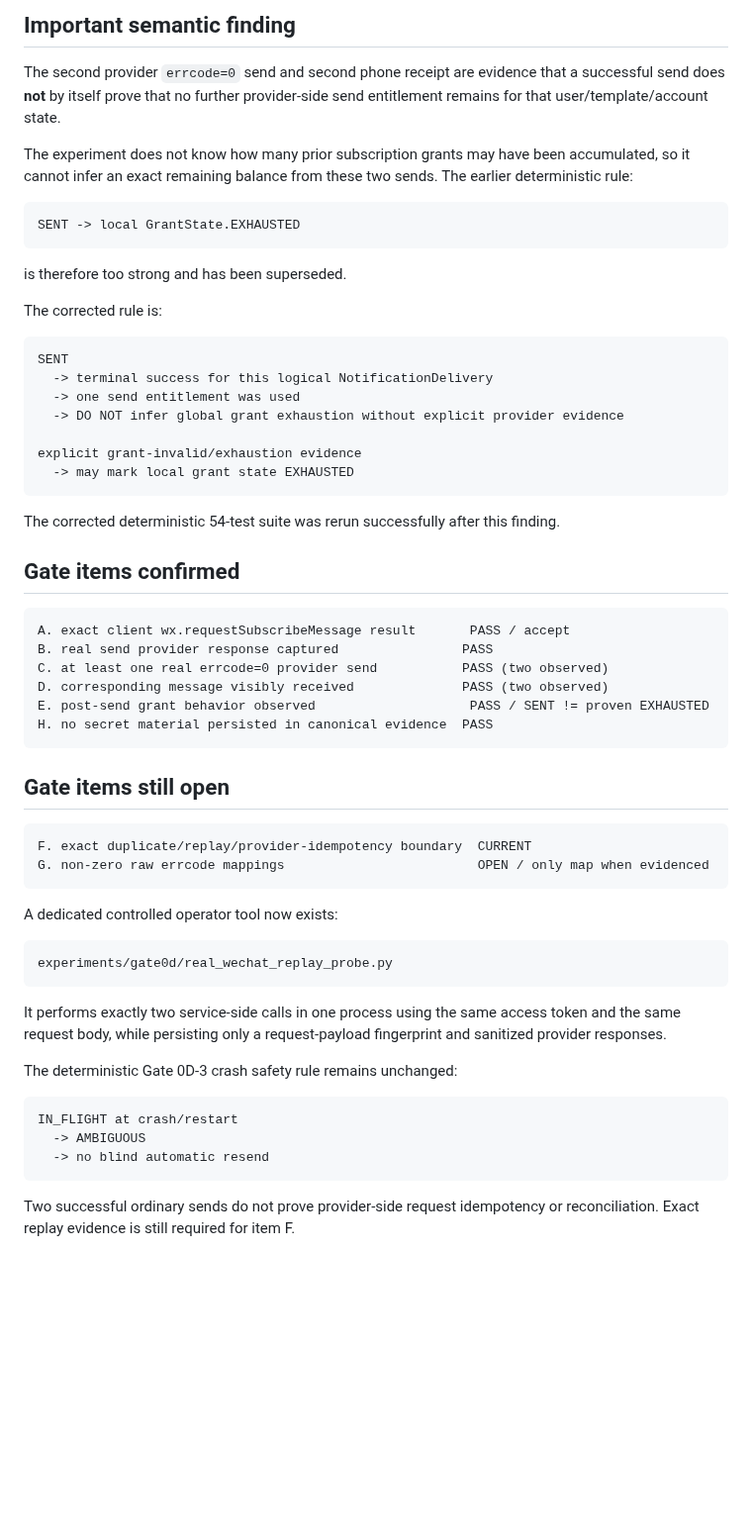
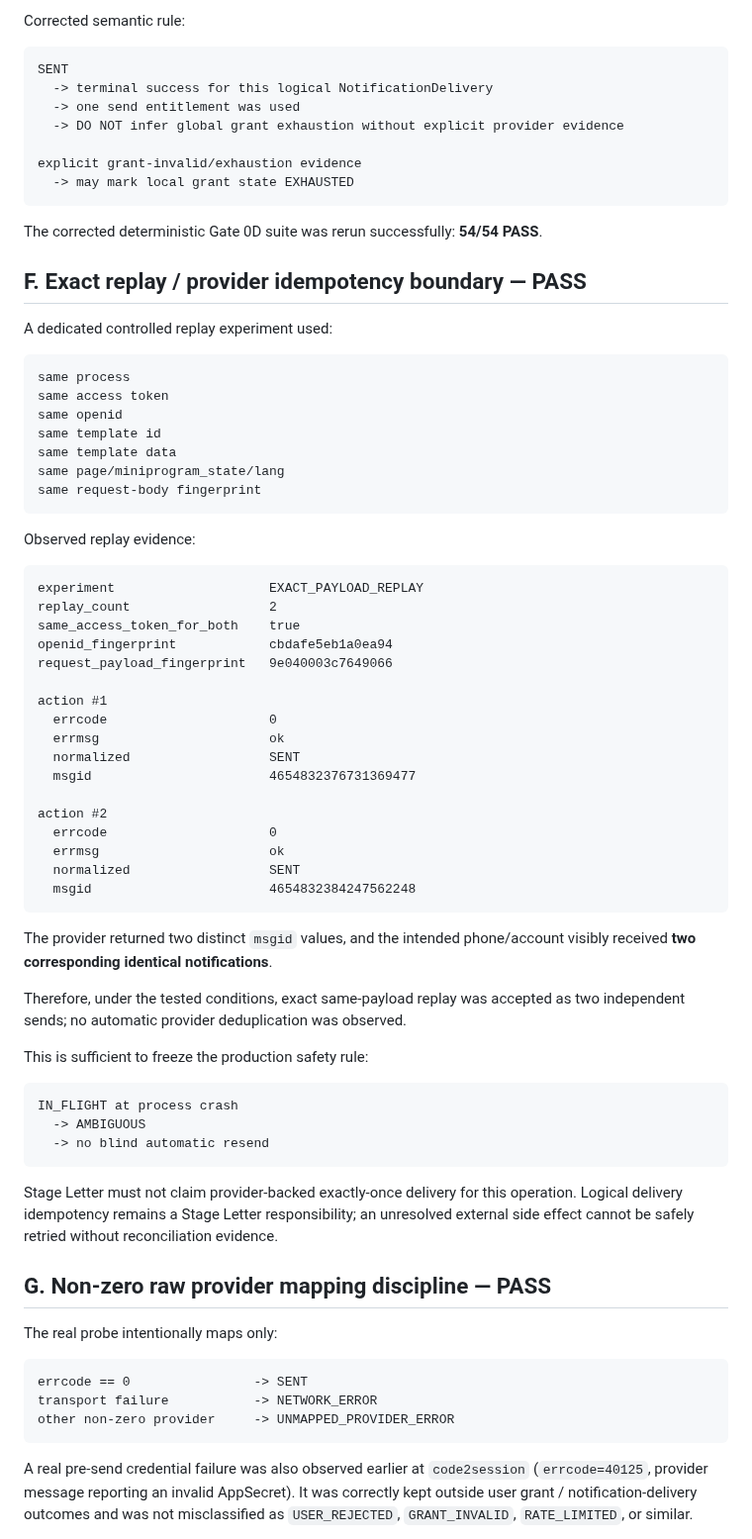
Before and after one commit to hengxiaopai/stage-letter, a Markdown page: experiments/gate0d/REAL_WECHAT_20260818.md, the part around one of its changes. Shown at 99% size. Drawn GitHub-style; blank space fills up the shorter version.

Commit message:
gate0d: close real WeChat replay evidence

````diff
--- a/experiments/gate0d/REAL_WECHAT_20260818.md
+++ b/experiments/gate0d/REAL_WECHAT_20260818.md
@@ -87,17 +65,5 @@ notification title   直播开播通知
 
-## Important semantic finding
-
-The second provider `errcode=0` send and second phone receipt are evidence that a successful send does **not** by itself prove that no further provider-side send entitlement remains for that user/template/account state.
-
-The experiment does not know how many prior subscription grants may have been accumulated, so it cannot infer an exact remaining balance from these two sends. The earlier deterministic rule:
-
-```text
-SENT -> local GrantState.EXHAUSTED
-```
-
-is therefore too strong and has been superseded.
-
-The corrected rule is:
+Corrected semantic rule:
 
 ```text
 SENT
@@ -109,40 +75,67 @@ explicit grant-invalid/exhaustion evidence
   -> may mark local grant state EXHAUSTED
 ```
 
-The corrected deterministic 54-test suite was rerun successfully after this finding.
+The corrected deterministic Gate 0D suite was rerun successfully: **54/54 PASS**.
 
-## Gate items confirmed
+## F. Exact replay / provider idempotency boundary — PASS
+
+A dedicated controlled replay experiment used:
 
 ```text
-A. exact client wx.requestSubscribeMessage result       PASS / accept
-B. real send provider response captured                PASS
-C. at least one real errcode=0 provider send           PASS (two observed)
-D. corresponding message visibly received              PASS (two observed)
-E. post-send grant behavior observed                    PASS / SENT != proven EXHAUSTED
-H. no secret material persisted in canonical evidence  PASS
+same process
+same access token
+same openid
+same template id
+same template data
+same page/miniprogram_state/lang
+same request-body fingerprint
 ```
 
-## Gate items still open
+Observed replay evidence:
 
 ```text
-F. exact duplicate/replay/provider-idempotency boundary  CURRENT
-G. non-zero raw errcode mappings                         OPEN / only map when evidenced
+experiment                    EXACT_PAYLOAD_REPLAY
+replay_count                  2
+same_access_token_for_both    true
+openid_fingerprint            cbdafe5eb1a0ea94
+request_payload_fingerprint   9e040003c7649066
+
+action #1
+  errcode                     0
+  errmsg                      ok
+  normalized                  SENT
+  msgid                       4654832376731369477
+
+action #2
+  errcode                     0
+  errmsg                      ok
+  normalized                  SENT
+  msgid                       4654832384247562248
 ```
 
-A dedicated controlled operator tool now exists:
+The provider returned two distinct `msgid` values, and the intended phone/account visibly received **two corresponding identical notifications**.
+
+Therefore, under the tested conditions, exact same-payload replay was accepted as two independent sends; no automatic provider deduplication was observed.
+
+This is sufficient to freeze the production safety rule:
 
 ```text
-experiments/gate0d/real_wechat_replay_probe.py
-```
-
-It performs exactly two service-side calls in one process using the same access token and the same request body, while persisting only a request-payload fingerprint and sanitized provider responses.
-
-The deterministic Gate 0D-3 crash safety rule remains unchanged:
-
-```text
-IN_FLIGHT at crash/restart
+IN_FLIGHT at process crash
   -> AMBIGUOUS
   -> no blind automatic resend
 ```
 
-Two successful ordinary sends do not prove provider-side request idempotency or reconciliation. Exact replay evidence is still required for item F.
+Stage Letter must not claim provider-backed exactly-once delivery for this operation. Logical delivery idempotency remains a Stage Letter responsibility; an unresolved external side effect cannot be safely retried without reconciliation evidence.
+
+## G. Non-zero raw provider mapping discipline — PASS
+
+The real probe intentionally maps only:
+
+```text
+errcode == 0                -> SENT
+transport failure           -> NETWORK_ERROR
+other non-zero provider     -> UNMAPPED_PROVIDER_ERROR
+```
+
+A real pre-send credential failure was also observed earlier at `code2session` (`errcode=40125`, provider message reporting an invalid AppSecret). It was correctly kept outside user grant / notification-delivery outcomes and was not misclassified as `USER_REJECTED`, `GRANT_INVALID`, `RATE_LIMITED`, or similar.
+
````
Also changed, not shown: other parts of experiments/gate0d/REAL_WECHAT_20260818.md (+34 -32 lines).
